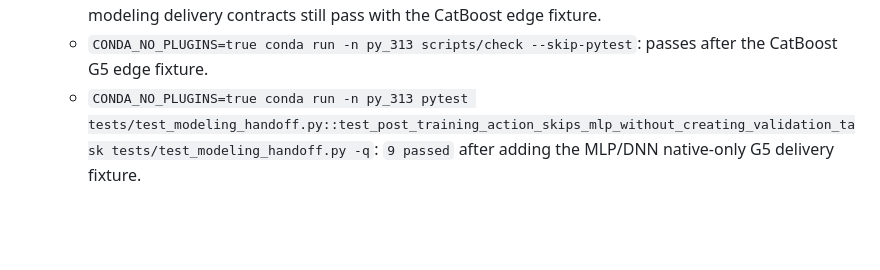
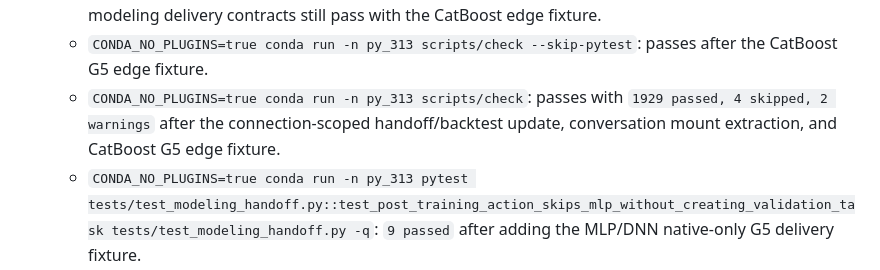
Before and after one commit to eddyzzl/marvis-risk-agent, a Markdown page: docs/plans/v2-comprehensive-improvement-plan.md, the part around the change. GitHub-like rendering; blank space fills up the shorter version.

Commit message:
Record full validation gate result

```diff
--- a/docs/plans/v2-comprehensive-improvement-plan.md
+++ b/docs/plans/v2-comprehensive-improvement-plan.md
@@ -254,6 +254,7 @@ This document consolidates the remaining V2 work, previous review findings, and
   - `CONDA_NO_PLUGINS=true conda run -n py_313 pytest tests/test_modeling_handoff.py::test_post_training_action_skips_catboost_with_specific_pmml_guidance tests/test_modeling_handoff.py`: `14 passed` after adding CatBoost native-only G5 delivery guidance coverage.
   - `CONDA_NO_PLUGINS=true conda run -n py_313 pytest tests/test_modeling_handoff.py tests/test_modeling_pack.py tests/test_modeling_api.py`: `53 passed` after confirming broader modeling delivery contracts still pass with the CatBoost edge fixture.
   - `CONDA_NO_PLUGINS=true conda run -n py_313 scripts/check --skip-pytest`: passes after the CatBoost G5 edge fixture.
+  - `CONDA_NO_PLUGINS=true conda run -n py_313 scripts/check`: passes with `1929 passed, 4 skipped, 2 warnings` after the connection-scoped handoff/backtest update, conversation mount extraction, and CatBoost G5 edge fixture.
   - `CONDA_NO_PLUGINS=true conda run -n py_313 pytest tests/test_modeling_handoff.py::test_post_training_action_skips_mlp_without_creating_validation_task tests/test_modeling_handoff.py -q`: `9 passed` after adding the MLP/DNN native-only G5 delivery fixture.
   - `CONDA_NO_PLUGINS=true conda run -n py_313 pytest tests/test_modeling_handoff.py::test_post_training_action_writes_sample_weight_governance_artifacts -q`: `1 passed` after adding structured sample-weight governance to model-card, approval-package, and monitoring-policy artifacts.
   - `CONDA_NO_PLUGINS=true conda run -n py_313 pytest tests/test_modeling_handoff.py -q`: `10 passed` after the sample-weight governance artifact update.
```
